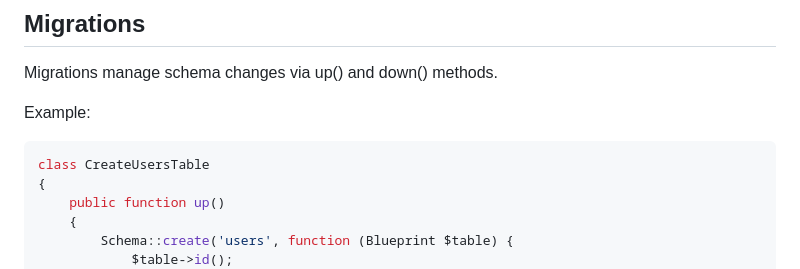
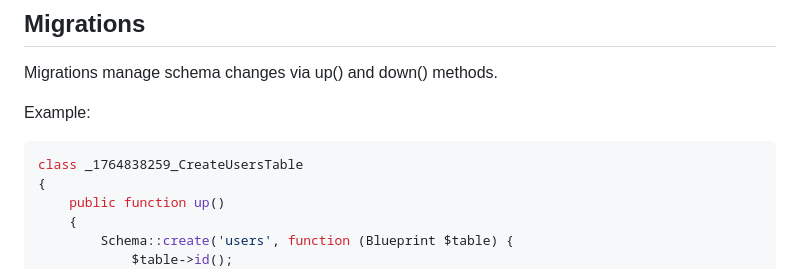
Before and after one commit to anwar7736/PHP-Mini-MVC-Framework, a Markdown page: README.md, the part around the change. Rendered like a GitHub page.

````diff
--- a/README.md
+++ b/README.md
@@ -197,7 +197,7 @@ Migrations manage schema changes via up() and down() methods.
 
 Example:
 ```php
-class CreateUsersTable
+class _1764838259_CreateUsersTable
 {
     public function up()
     {
````
